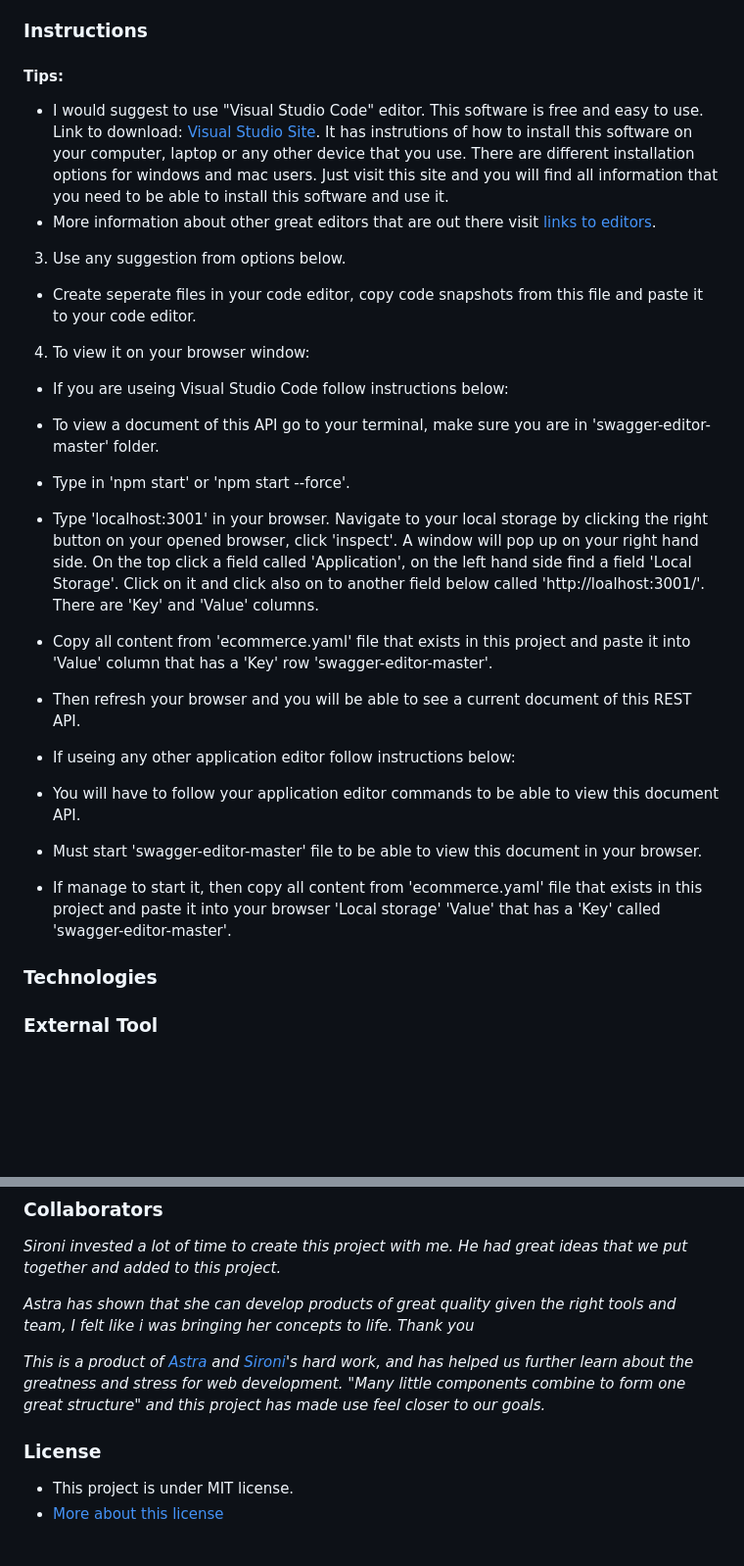
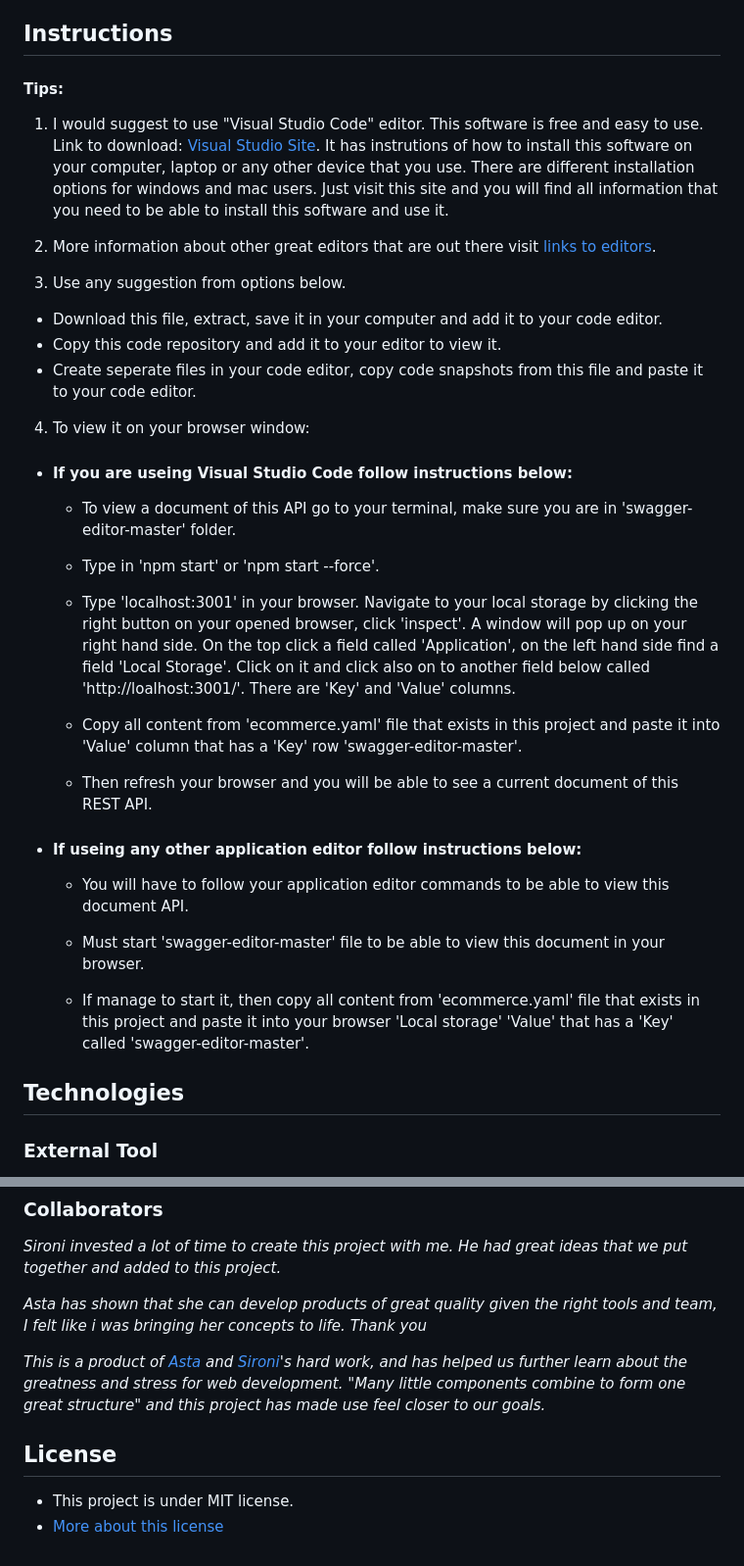
Before and after one commit to AstaDru/eCommerceProject, a Markdown page: README.md, 2 parts joined by grey strips. Shown at 98% size. Drawn GitHub-style; blank space fills up the shorter version.

Commit message:
touch readme file

```diff
--- a/README.md
+++ b/README.md
@@ -60,33 +60,36 @@ base url: `localhost:3000/api`
 Since this is a simple REST API, any products selling company could have a use of it, let it be clothes, food shop selling groceries, gym company selling their plans as items, domains company selling domains as items etc...
 
 
-### Instructions
+
+## Instructions
 #### Tips:
-- I would suggest to use "Visual Studio Code" editor. This software is free and easy to use. Link to download: [Visual Studio Site](https://code.visualstudio.com/download). It has instrutions of how to install this software on your computer, laptop or any other device that you use. There are different installation options for windows and mac users. Just visit this site and you will find all information that you need to be able to install this software and use it.
-- More information about other great editors that are out there visit [links to editors](https://toolbox.hashnode.com/35-best-free-code-editors).
+1.   I would suggest to use "Visual Studio Code" editor. This software is free and easy to use. Link to download: [Visual Studio Site](https://code.visualstudio.com/download). It has instrutions of how to install this software on your computer, laptop or any other device that you use. There are different installation options for windows and mac users. Just visit this site and you will find all information that you need to be able to install this software and use it.
+2. More information about other great editors that are out there visit [links to editors](https://toolbox.hashnode.com/35-best-free-code-editors).
 
 3. Use any suggestion from options below.
+- Download this file, extract, save it in your computer and add it to your code editor.
+- Copy this code repository and add it to your editor to view it.
 - Create seperate files in your code editor, copy code snapshots from this file and paste it to your code editor.
 
 4. To view it on your browser window:
-- If you are useing Visual Studio Code follow instructions below:
-- To view a document of this API go to your terminal, make sure you are in 'swagger-editor-master' folder.
-- Type in 'npm start' or 'npm start --force'.
-- Type 'localhost:3001' in your browser. Navigate to your local storage by clicking the right button on your opened browser, click 'inspect'. A window will pop up on your right hand side. On the top click a field called 'Application', on the left hand side find a field 'Local Storage'. Click on it and click also on to another field below called 'http://loalhost:3001/'. There are 'Key' and 'Value' columns.
+- #### If you are useing Visual Studio Code follow instructions below:
+    - To view a document of this API go to your terminal, make sure you are in 'swagger-editor-master' folder.
+    - Type in 'npm start' or 'npm start --force'.
+    - Type 'localhost:3001' in your browser. Navigate to your local storage by clicking the right button on your opened browser, click 'inspect'. A window will pop up on your right hand side. On the top click a field called 'Application', on the left hand side find a field 'Local Storage'. Click on it and click also on to another field below called 'http://loalhost:3001/'. There are 'Key' and 'Value' columns.
 
-- Copy all content from 'ecommerce.yaml' file that exists in this project and paste it into 'Value' column that has a 'Key' row 'swagger-editor-master'.
+    - Copy all content from 'ecommerce.yaml' file that exists in this project and paste it into 'Value' column that has a 'Key' row 'swagger-editor-master'.
 
-- Then refresh your browser and you will be able to see a current document of this REST API.
+    - Then refresh your browser and you will be able to see a current document of this REST API.
 
-- If useing any other application editor follow instructions below:
+ - #### If useing any other application editor follow instructions below:
 
-- You will have to follow your application editor commands to be able to view this document API.
+    - You will have to follow your application editor commands to be able to view this document API.
 
-- Must start 'swagger-editor-master' file to be able to view this document in your browser.
+    - Must start 'swagger-editor-master' file to be able to view this document in your browser.
 
-- If manage to start it, then copy all content from 'ecommerce.yaml' file that exists in this project and paste it into your browser 'Local storage' 'Value' that has a 'Key' called 'swagger-editor-master'.
+    - If manage to start it, then copy all content from 'ecommerce.yaml' file that exists in this project and paste it into your browser 'Local storage' 'Value' that has a 'Key' called 'swagger-editor-master'.
 
-### Technologies ###
+## Technologies
 
 ### External Tool
 Me and Sironi decided that PostgreSQL tool called [pgAdmin](https://www.pgadmin.org/) will be the best choice for us because it is the most advanced Open Source database.
@@ -104,10 +107,10 @@ Me and Sironi decided that PostgreSQL tool called [pgAdmin](https://www.pgadmin.
 ### Collaborators
 _Sironi invested a lot of time to create this project with me. He had great ideas that we put together and added to this project._
 
-_Astra has shown that she can develop products of great quality given the right tools and team, I felt like i was bringing her concepts to life. Thank you_
+_Asta has shown that she can develop products of great quality given the right tools and team, I felt like i was bringing her concepts to life. Thank you_
 
-_This is a product of [Astra](https://github.com/AstaDru) and [Sironi](https://github.com/Sironi-00)'s hard work, and has helped us further learn about the greatness and stress for web development. "Many little components combine to form one great structure" and this project has made use feel closer to our goals._
+_This is a product of [Asta](https://github.com/AstaDru) and [Sironi](https://github.com/Sironi-00)'s hard work, and has helped us further learn about the greatness and stress for web development. "Many little components combine to form one great structure" and this project has made use feel closer to our goals._
 
-### License
+## License
 - This project is under MIT license.
 - [More about this license](https://mit-license.org/)
```
Also changed, not shown: other parts of README.md (+1 -1 lines).
